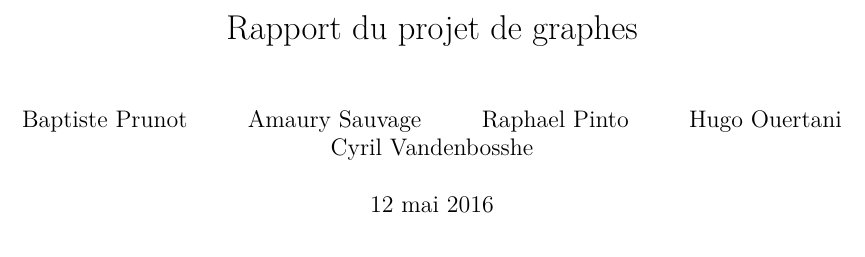
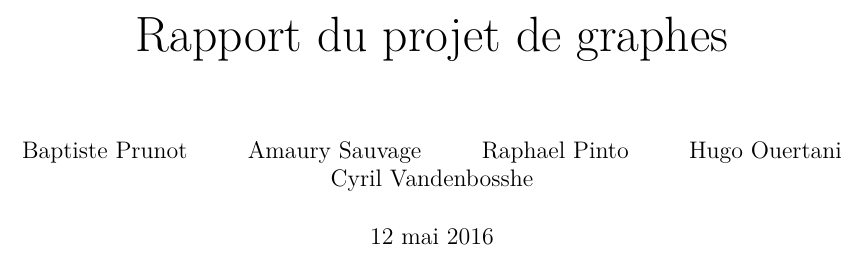
Before and after one commit to nyc4m/RapportGraphes, a LaTeX document (rapport.tex): part of page 1 of 8, cut so that both start at the same text. Compiled offline with pdfLaTeX.

Commit message:
Changement de police

```diff
--- a/rapport.tex
+++ b/rapport.tex
@@ -11,7 +11,7 @@
 \usepackage[top=2cm, bottom=2cm, right=2cm, left=2cm]{geometry}
 \usepackage{verbatim}
 
-\title{Rapport du projet de graphes}
+\title{\Huge{Rapport du projet de graphes}}
 \author{Baptiste Prunot
 \and Amaury Sauvage
 \and Raphael Pinto
```
